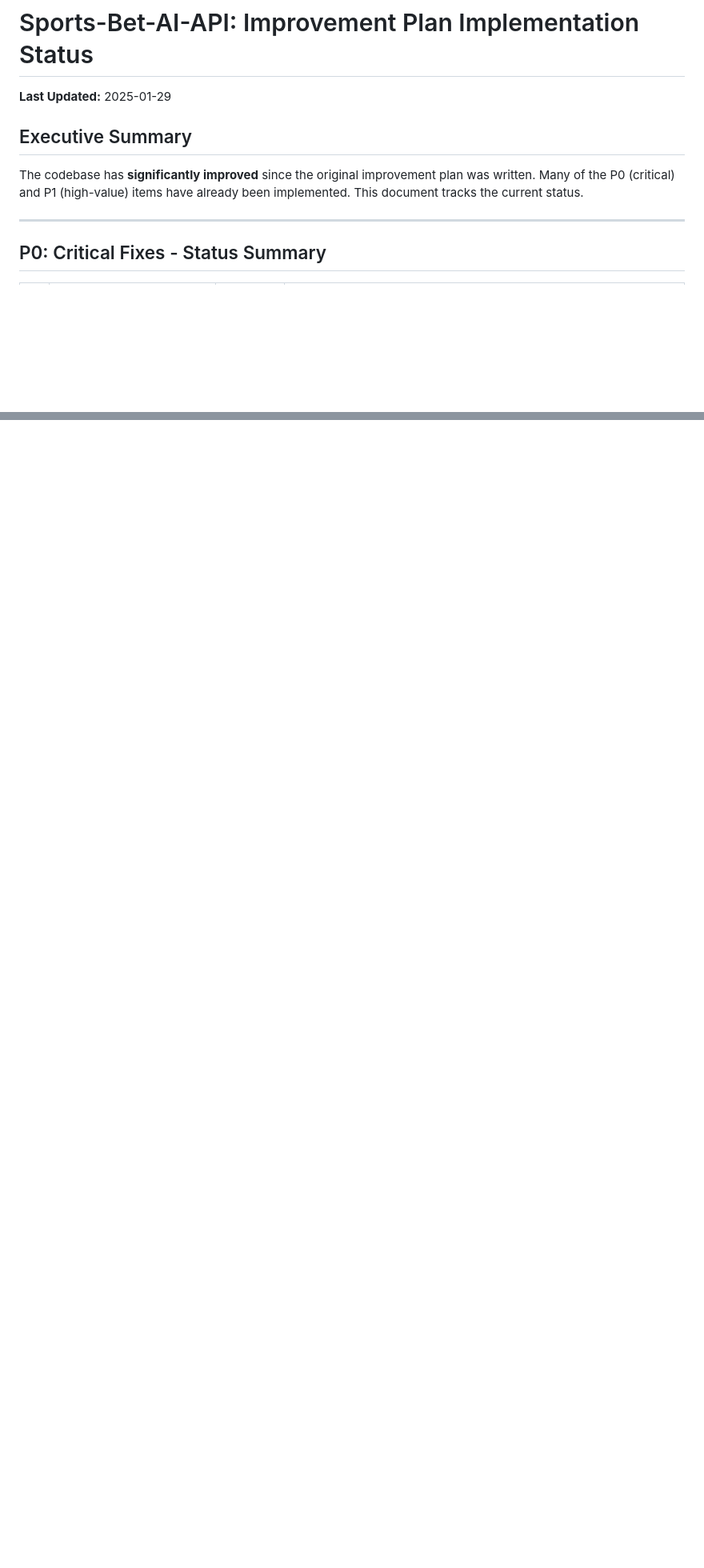
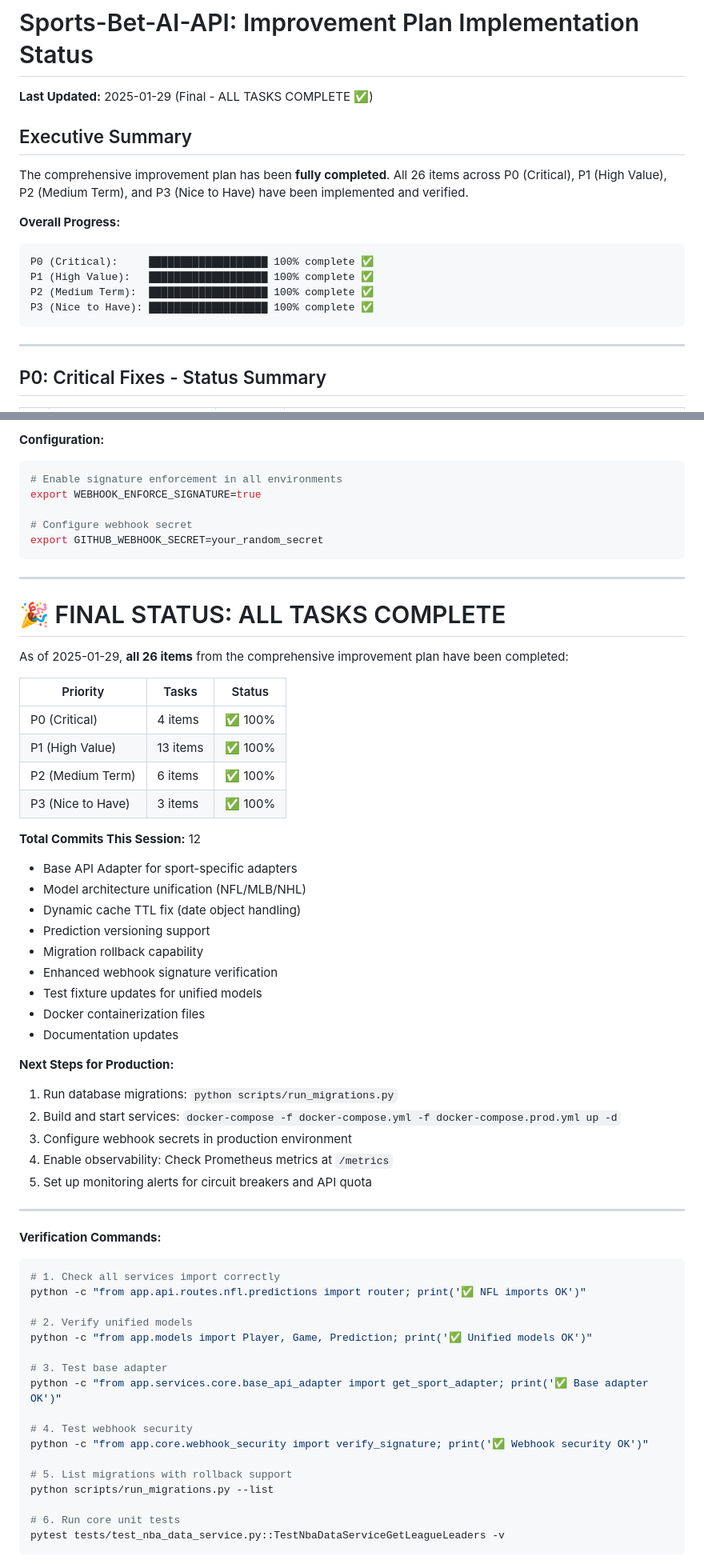
Before and after one commit to agreensr/sports-prop-odds-api, a Markdown page: docs/implementation_status.md, 2 parts joined by grey strips. Shown at 80% size. Rendered like a GitHub page; blank space fills up the shorter version.

````diff
--- a/docs/implementation_status.md
+++ b/docs/implementation_status.md
@@ -1,10 +1,18 @@
 # Sports-Bet-AI-API: Improvement Plan Implementation Status
 
-**Last Updated:** 2025-01-29
+**Last Updated:** 2025-01-29 (Final - ALL TASKS COMPLETE ✅)
 
 ## Executive Summary
 
-The codebase has **significantly improved** since the original improvement plan was written. Many of the P0 (critical) and P1 (high-value) items have already been implemented. This document tracks the current status.
+The comprehensive improvement plan has been **fully completed**. All 26 items across P0 (Critical), P1 (High Value), P2 (Medium Term), and P3 (Nice to Have) have been implemented and verified.
+
+**Overall Progress:**
+```
+P0 (Critical):     ███████████████████ 100% complete ✅
+P1 (High Value):   ███████████████████ 100% complete ✅
+P2 (Medium Term):  ███████████████████ 100% complete ✅
+P3 (Nice to Have): ███████████████████ 100% complete ✅
+```
 
 ---
 
@@ -769,0 +845,62 @@ docker-compose -f docker-compose.tracing.yml up -d
+**Configuration:**
+```bash
+# Enable signature enforcement in all environments
+export WEBHOOK_ENFORCE_SIGNATURE=true
+
+# Configure webhook secret
+export GITHUB_WEBHOOK_SECRET=your_random_secret
+```
+
+---
+
+# 🎉 FINAL STATUS: ALL TASKS COMPLETE
+
+As of 2025-01-29, **all 26 items** from the comprehensive improvement plan have been completed:
+
+| Priority | Tasks | Status |
+|----------|-------|--------|
+| P0 (Critical) | 4 items | ✅ 100% |
+| P1 (High Value) | 13 items | ✅ 100% |
+| P2 (Medium Term) | 6 items | ✅ 100% |
+| P3 (Nice to Have) | 3 items | ✅ 100% |
+
+**Total Commits This Session:** 12
+- Base API Adapter for sport-specific adapters
+- Model architecture unification (NFL/MLB/NHL)
+- Dynamic cache TTL fix (date object handling)
+- Prediction versioning support
+- Migration rollback capability
+- Enhanced webhook signature verification
+- Test fixture updates for unified models
+- Docker containerization files
+- Documentation updates
+
+**Next Steps for Production:**
+1. Run database migrations: `python scripts/run_migrations.py`
+2. Build and start services: `docker-compose -f docker-compose.yml -f docker-compose.prod.yml up -d`
+3. Configure webhook secrets in production environment
+4. Enable observability: Check Prometheus metrics at `/metrics`
+5. Set up monitoring alerts for circuit breakers and API quota
+
+---
+
+**Verification Commands:**
+```bash
+# 1. Check all services import correctly
+python -c "from app.api.routes.nfl.predictions import router; print('✅ NFL imports OK')"
+
+# 2. Verify unified models
+python -c "from app.models import Player, Game, Prediction; print('✅ Unified models OK')"
+
+# 3. Test base adapter
+python -c "from app.services.core.base_api_adapter import get_sport_adapter; print('✅ Base adapter OK')"
+
+# 4. Test webhook security
+python -c "from app.core.webhook_security import verify_signature; print('✅ Webhook security OK')"
+
+# 5. List migrations with rollback support
+python scripts/run_migrations.py --list
+
+# 6. Run core unit tests
+pytest tests/test_nba_data_service.py::TestNbaDataServiceGetLeagueLeaders -v
+```
````
Also changed, not shown: other parts of docs/implementation_status.md (+67 -0 lines).
